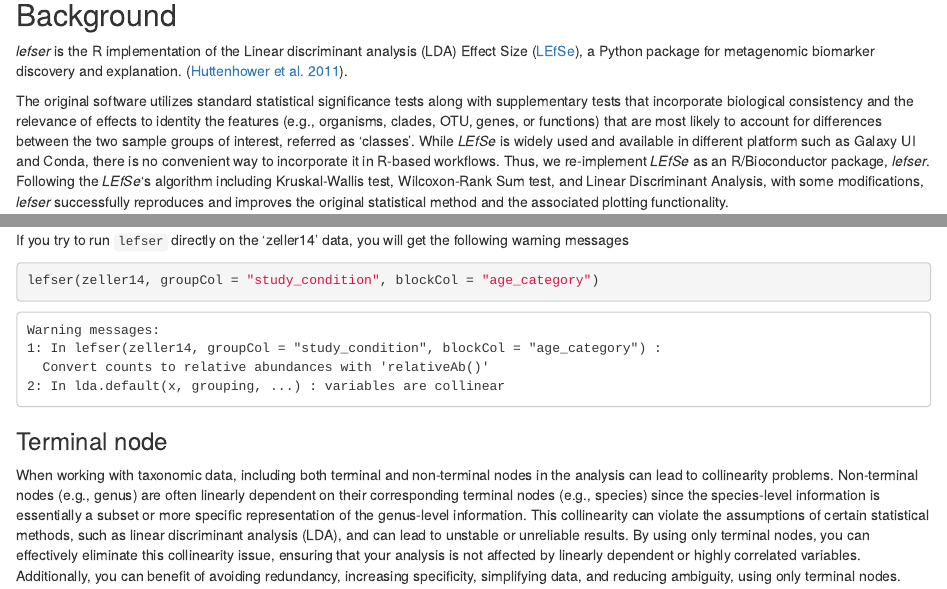
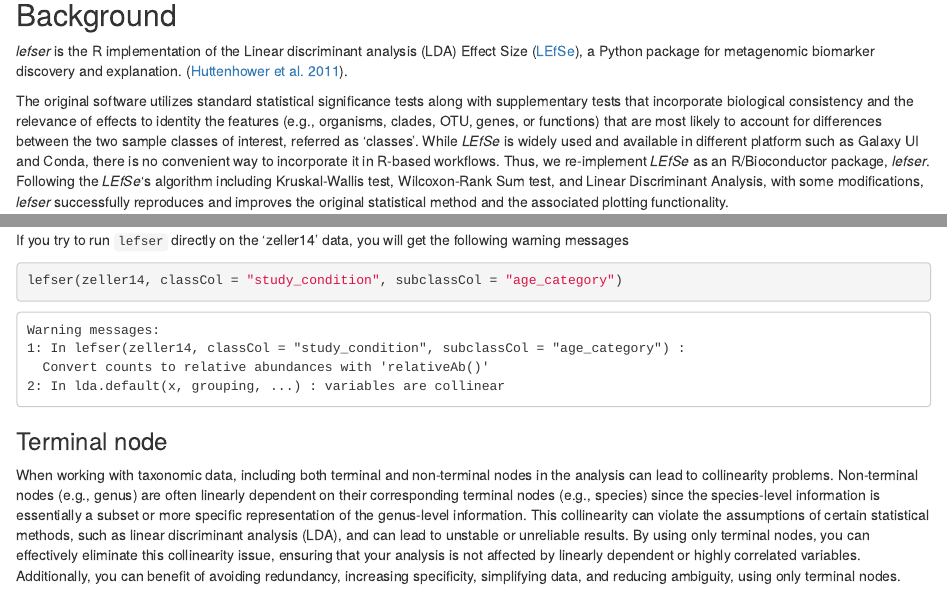
Before and after one commit to waldronlab/lefser, an R Markdown document (vignettes/lefser.Rmd): the page in a window 1100 px wide, from 200 px down, and a second part further down, joined at a grey line. Rendered offline with R 4.5, knitr and Pandoc, with nearby package versions; folded parts are opened; drawn as R Markdown's standard HTML page in place of the format the file asks for; some code elsewhere in the file could not run offline.

Commit message:
changed all mentions of group in folder vignettes/ to class and same was done for block

````diff
--- a/vignettes/lefser.Rmd
+++ b/vignettes/lefser.Rmd
@@ -31,7 +31,7 @@ The original software utilizes standard statistical significance tests along
 with supplementary tests that incorporate biological consistency and the
 relevance of effects to identity the features (e.g., organisms, clades, OTU,
 genes, or functions) that are most likely to account for differences between
-the two sample groups of interest, referred as ‘classes’. While *LEfSe* is
+the two sample classes of interest, referred as ‘classes’. While *LEfSe* is
 widely used and available in different platform such as Galaxy UI and Conda,
 there is no convenient way to incorporate it in R-based workflows. Thus, we
 re-implement *LEfSe* as an R/Bioconductor package, *lefser*. Following the
@@ -85,12 +85,12 @@ table(zeller14$age_category, zeller14$study_condition)
 If you try to run `lefser` directly on the 'zeller14' data, you will get the
 following warning messages
 ```{r eval=FALSE}
-lefser(zeller14, groupCol = "study_condition", blockCol = "age_category")
+lefser(zeller14, classCol = "study_condition", subclassCol = "age_category")
 ```
 
 ```
 Warning messages:
-1: In lefser(zeller14, groupCol = "study_condition", blockCol = "age_category") :
+1: In lefser(zeller14, classCol = "study_condition", subclassCol = "age_category") :
   Convert counts to relative abundances with 'relativeAb()'
 2: In lda.default(x, grouping, ...) : variables are collinear
 ```
````
Also changed, not shown: vignettes/lefser.Rmd (4 more changed lines).
